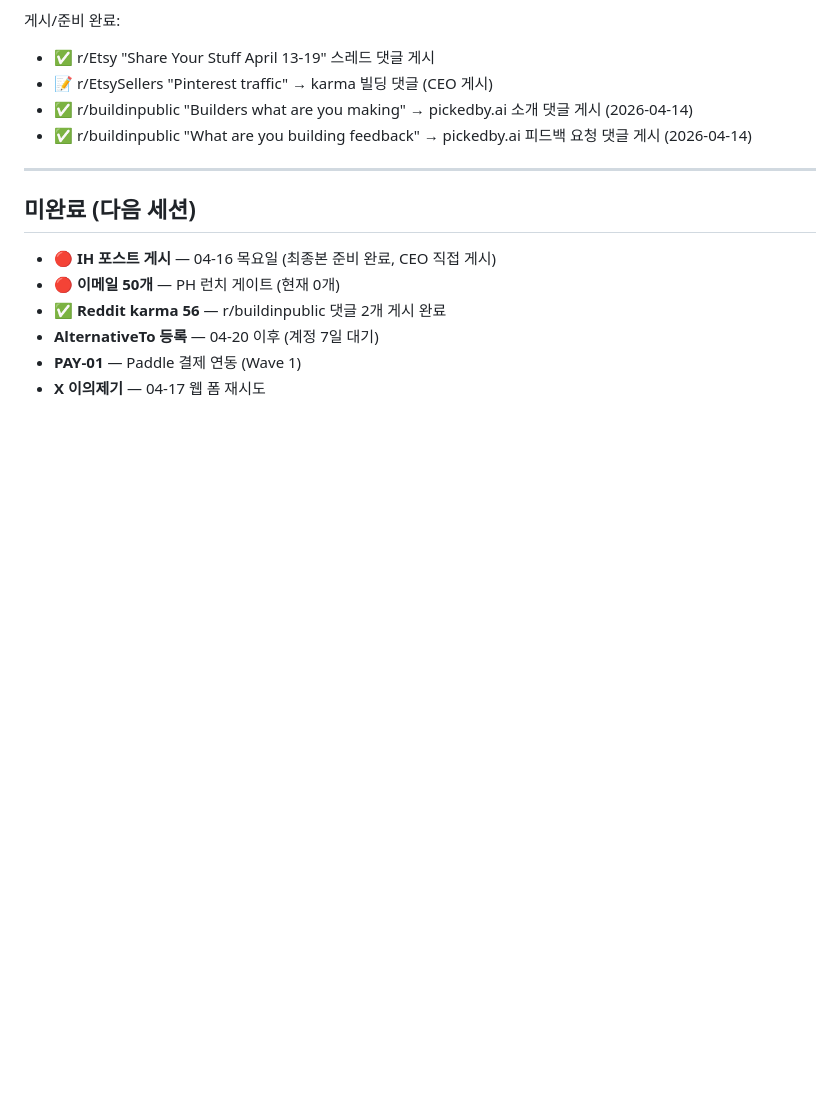
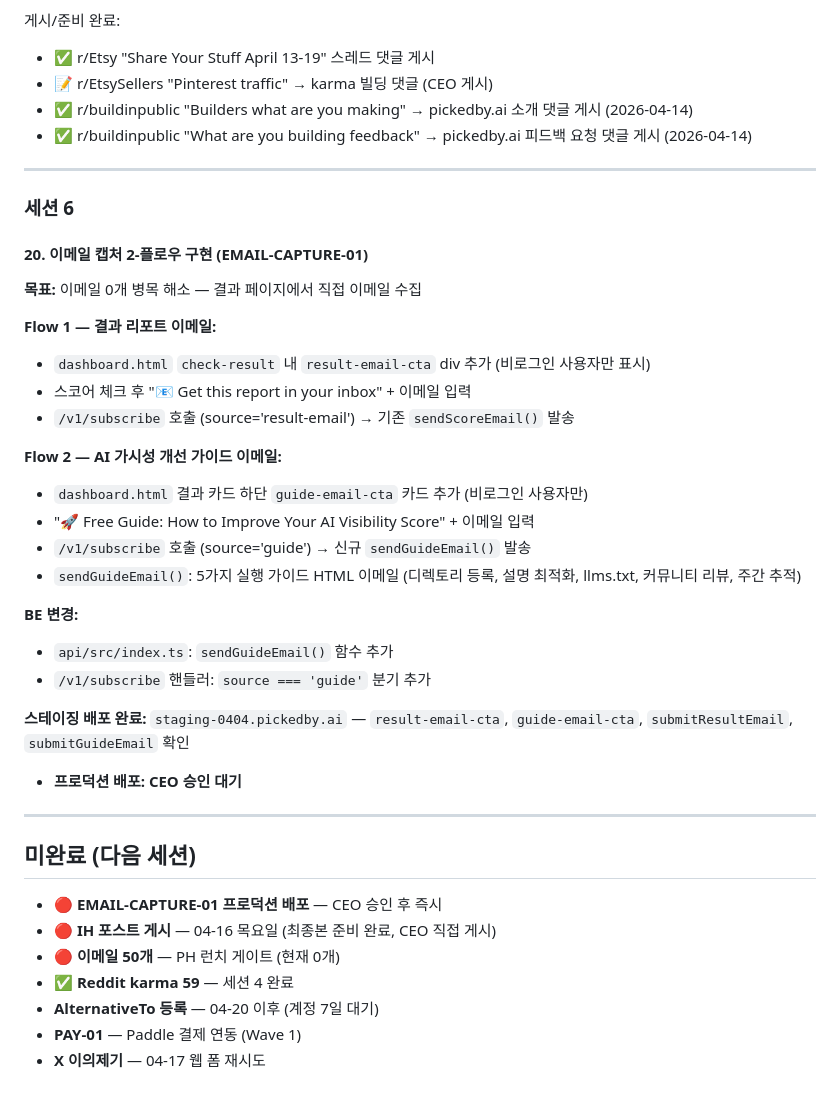
Before and after one commit to soondoobu1111-star/pickedbyai, a Markdown page: docs/outputs/daily_20260414.md, the part around the change. Drawn GitHub-style; blank space fills up the shorter version.

Commit message:
WP [04-14 15:05] main —  1 file changed, 28 insertions(+), 1 deletion(-)

```diff
--- a/docs/outputs/daily_20260414.md
+++ b/docs/outputs/daily_20260414.md
@@ -207,11 +207,38 @@
 
 ---
 
+### 세션 6
+
+#### 20. 이메일 캡처 2-플로우 구현 (EMAIL-CAPTURE-01)
+
+**목표:** 이메일 0개 병목 해소 — 결과 페이지에서 직접 이메일 수집
+
+**Flow 1 — 결과 리포트 이메일:**
+- `dashboard.html` `check-result` 내 `result-email-cta` div 추가 (비로그인 사용자만 표시)
+- 스코어 체크 후 "📧 Get this report in your inbox" + 이메일 입력
+- `/v1/subscribe` 호출 (source='result-email') → 기존 `sendScoreEmail()` 발송
+
+**Flow 2 — AI 가시성 개선 가이드 이메일:**
+- `dashboard.html` 결과 카드 하단 `guide-email-cta` 카드 추가 (비로그인 사용자만)
+- "🚀 Free Guide: How to Improve Your AI Visibility Score" + 이메일 입력
+- `/v1/subscribe` 호출 (source='guide') → 신규 `sendGuideEmail()` 발송
+- `sendGuideEmail()`: 5가지 실행 가이드 HTML 이메일 (디렉토리 등록, 설명 최적화, llms.txt, 커뮤니티 리뷰, 주간 추적)
+
+**BE 변경:**
+- `api/src/index.ts`: `sendGuideEmail()` 함수 추가
+- `/v1/subscribe` 핸들러: `source === 'guide'` 분기 추가
+
+**스테이징 배포 완료:** `staging-0404.pickedby.ai` — `result-email-cta`, `guide-email-cta`, `submitResultEmail`, `submitGuideEmail` 확인
+- **프로덕션 배포: CEO 승인 대기**
+
+---
+
 ## 미완료 (다음 세션)
 
+- **🔴 EMAIL-CAPTURE-01 프로덕션 배포** — CEO 승인 후 즉시
 - **🔴 IH 포스트 게시** — 04-16 목요일 (최종본 준비 완료, CEO 직접 게시)
 - **🔴 이메일 50개** — PH 런치 게이트 (현재 0개)
-- ✅ **Reddit karma 56** — r/buildinpublic 댓글 2개 게시 완료
+- ✅ **Reddit karma 59** — 세션 4 완료
 - **AlternativeTo 등록** — 04-20 이후 (계정 7일 대기)
 - **PAY-01** — Paddle 결제 연동 (Wave 1)
 - **X 이의제기** — 04-17 웹 폼 재시도
```
